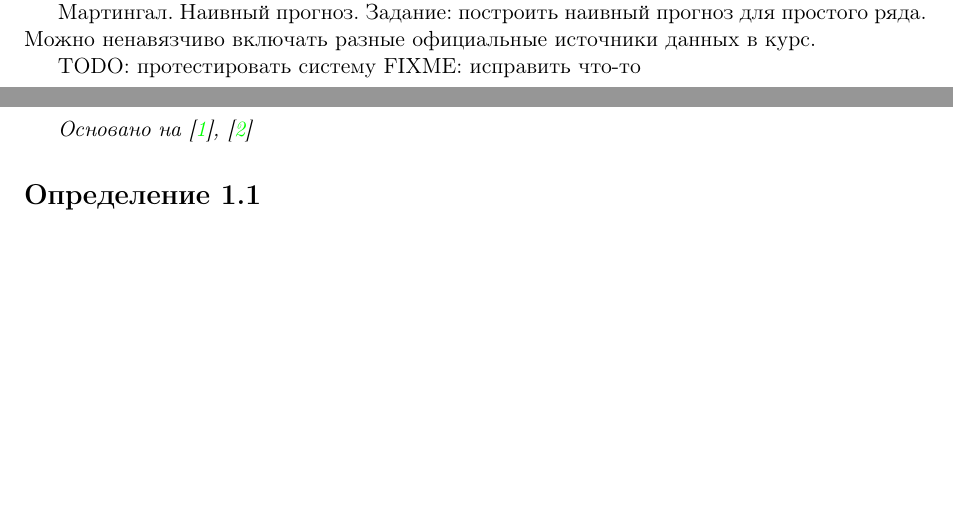
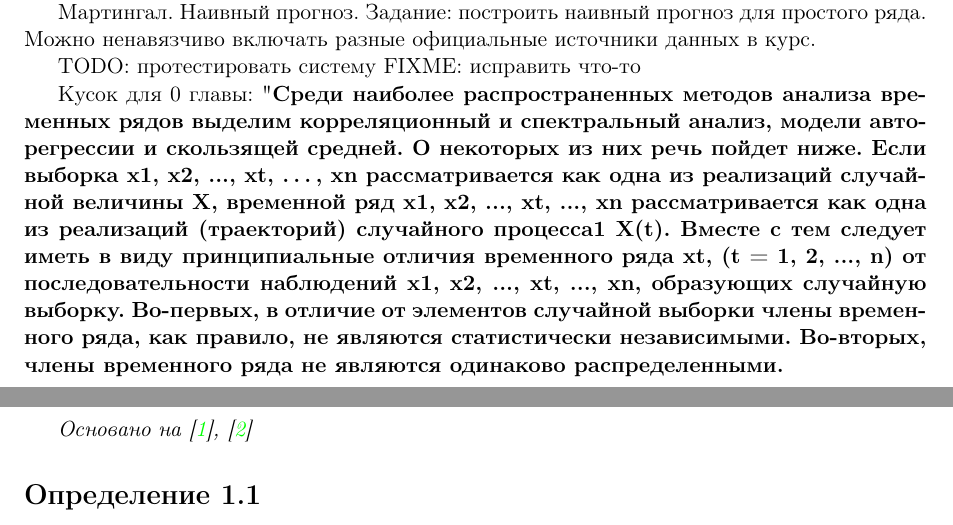
Before and after one commit to IgorEvsin/ts_course, a LaTeX document (main.tex, which reads src/0. Getting started/getting_started.tex): two parts of pages 4 and 5 of 19, joined at a grey line, cut so that both start at the same text, the shorter picture padded with empty space. Compiled offline with pdfLaTeX.

Commit message:
Добавил в файле getting_started кусочек, для 0 главы

```diff
--- a/src/0. Getting started/getting_started.tex
+++ b/src/0. Getting started/getting_started.tex
@@ -71,3 +71,16 @@ What can be forecast? Взять 4 пункта и написать, что де
 
 TODO: протестировать систему
 FIXME: исправить что-то
+
+Кусок для 0 главы:
+"
+\textbf{Среди наиболее распространенных методов анализа временных рядов выделим
+корреляционный и спектральный анализ, модели авторегрессии и скользящей средней. О
+некоторых из них речь пойдет ниже. Если выборка x1, x2, ..., xt, …, xn рассматривается как одна
+из реализаций случайной величины X, временной ряд x1, x2, ..., xt, ..., xn рассматривается как одна
+из реализаций (траекторий) случайного процесса1 X(t). Вместе с тем следует иметь в виду
+принципиальные отличия временного ряда xt, (t = 1, 2, ..., n) от последовательности наблюдений
+x1, x2, ..., xt, ..., xn, образующих случайную выборку.
+Во-первых, в отличие от элементов случайной выборки члены временного ряда, как
+правило, не являются статистически независимыми.
+Во-вторых, члены временного ряда не являются одинаково распределенными.} "
```
